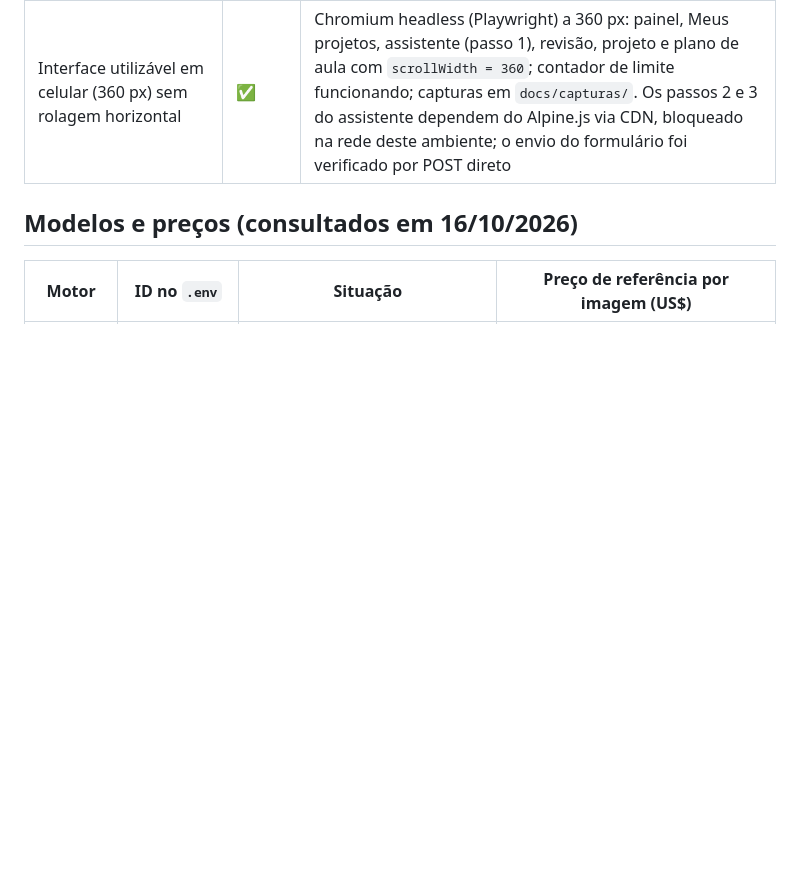
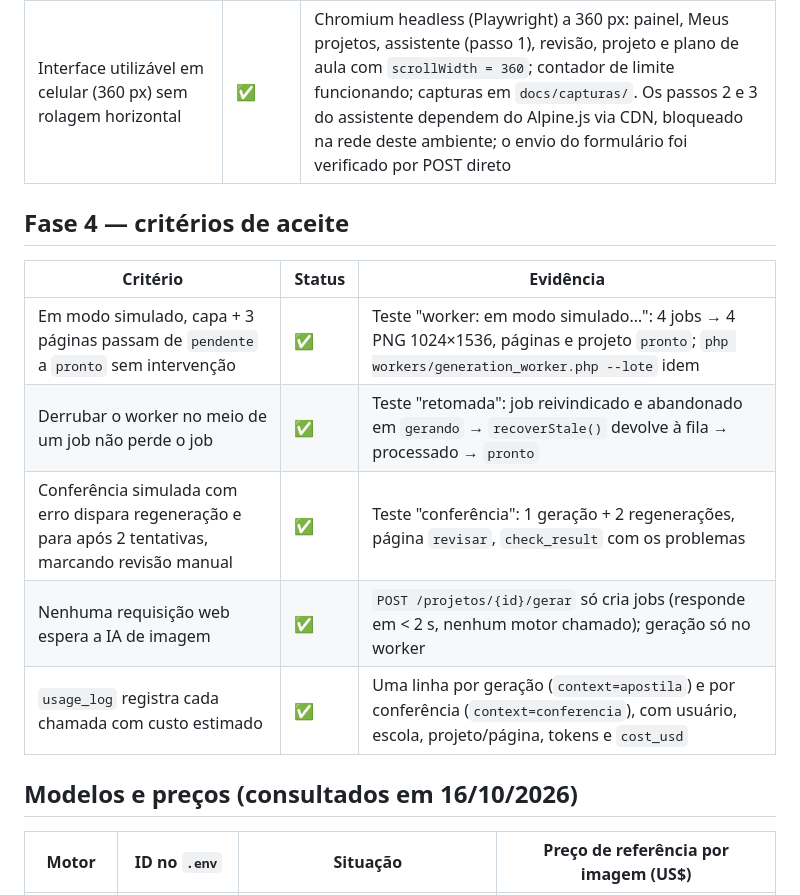
Before and after one commit to flaviospina/caminho_e_palavra_educa-o, a Markdown page: PROGRESSO.md, the part around one of its changes. GitHub-like rendering; blank space fills up the shorter version.

```diff
--- a/PROGRESSO.md
+++ b/PROGRESSO.md
@@ -61,6 +61,16 @@
 | Plano de aula exportável em PDF de texto | ✅ | `LessonPlanService` + mPDF com DejaVu; `pdftotext` extrai "Plano de aula", "EF04CI01", "Avaliação"; teste "plano de aula" |
 | Testes: geração simulada, validação, edição, permissão (professor só os próprios; coordenador os da escola) | ✅ | `fase3_conteudo.php` e `fase3_projetos.php` |
 | Interface utilizável em celular (360 px) sem rolagem horizontal | ✅ | Chromium headless (Playwright) a 360 px: painel, Meus projetos, assistente (passo 1), revisão, projeto e plano de aula com `scrollWidth = 360`; contador de limite funcionando; capturas em `docs/capturas/`. Os passos 2 e 3 do assistente dependem do Alpine.js via CDN, bloqueado na rede deste ambiente; o envio do formulário foi verificado por POST direto |
+
+## Fase 4 — critérios de aceite
+
+| Critério | Status | Evidência |
+|---|---|---|
+| Em modo simulado, capa + 3 páginas passam de `pendente` a `pronto` sem intervenção | ✅ | Teste "worker: em modo simulado…": 4 jobs → 4 PNG 1024×1536, páginas e projeto `pronto`; `php workers/generation_worker.php --lote` idem |
+| Derrubar o worker no meio de um job não perde o job | ✅ | Teste "retomada": job reivindicado e abandonado em `gerando` → `recoverStale()` devolve à fila → processado → `pronto` |
+| Conferência simulada com erro dispara regeneração e para após 2 tentativas, marcando revisão manual | ✅ | Teste "conferência": 1 geração + 2 regenerações, página `revisar`, `check_result` com os problemas |
+| Nenhuma requisição web espera a IA de imagem | ✅ | `POST /projetos/{id}/gerar` só cria jobs (responde em < 2 s, nenhum motor chamado); geração só no worker |
+| `usage_log` registra cada chamada com custo estimado | ✅ | Uma linha por geração (`context=apostila`) e por conferência (`context=conferencia`), com usuário, escola, projeto/página, tokens e `cost_usd` |
 
 ## Modelos e preços (consultados em 16/10/2026)
 
```
Also changed, not shown: other parts of PROGRESSO.md (+29 -13 lines), CLAUDE.md (+7 -0 lines), LEIA-ME.md (+33 -0 lines).
